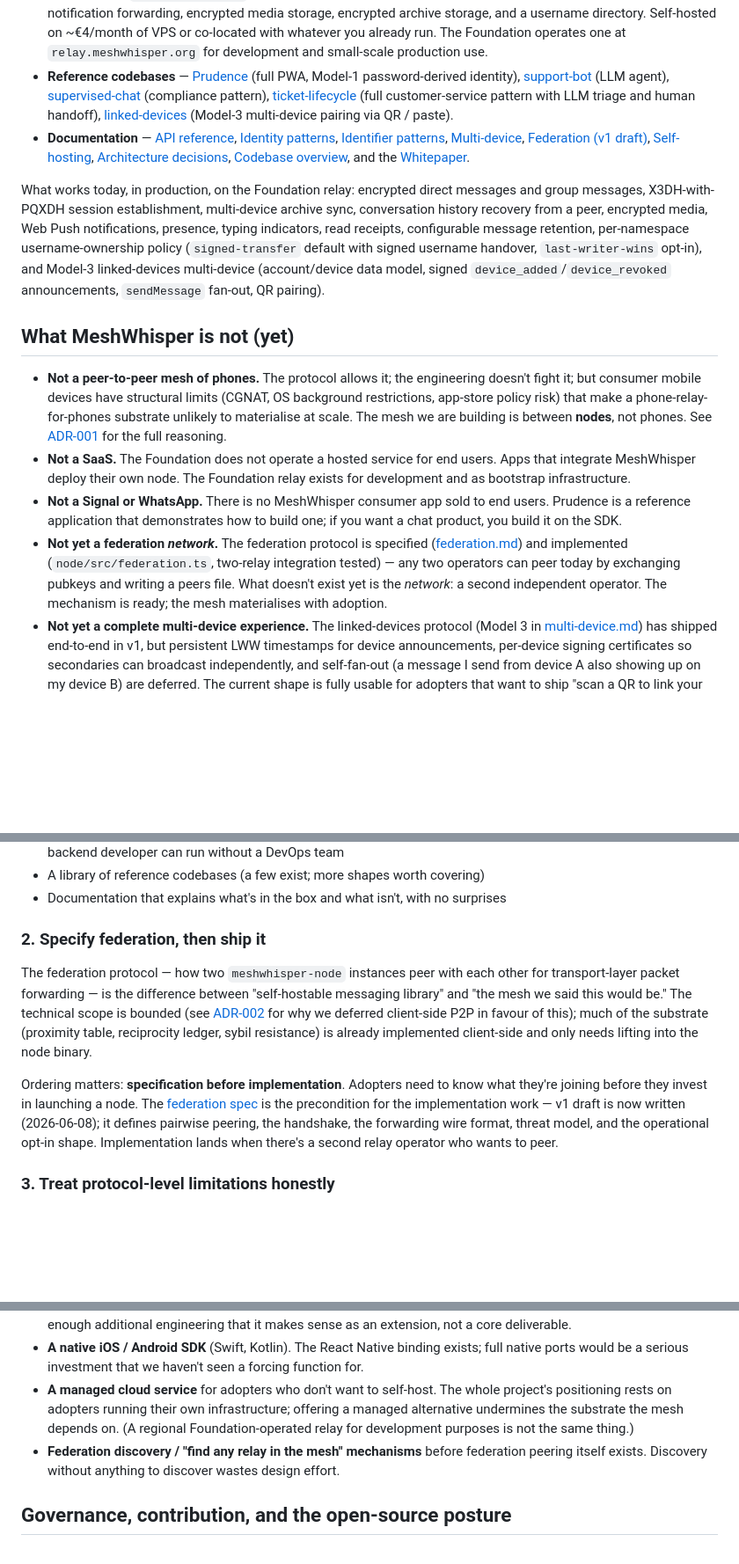
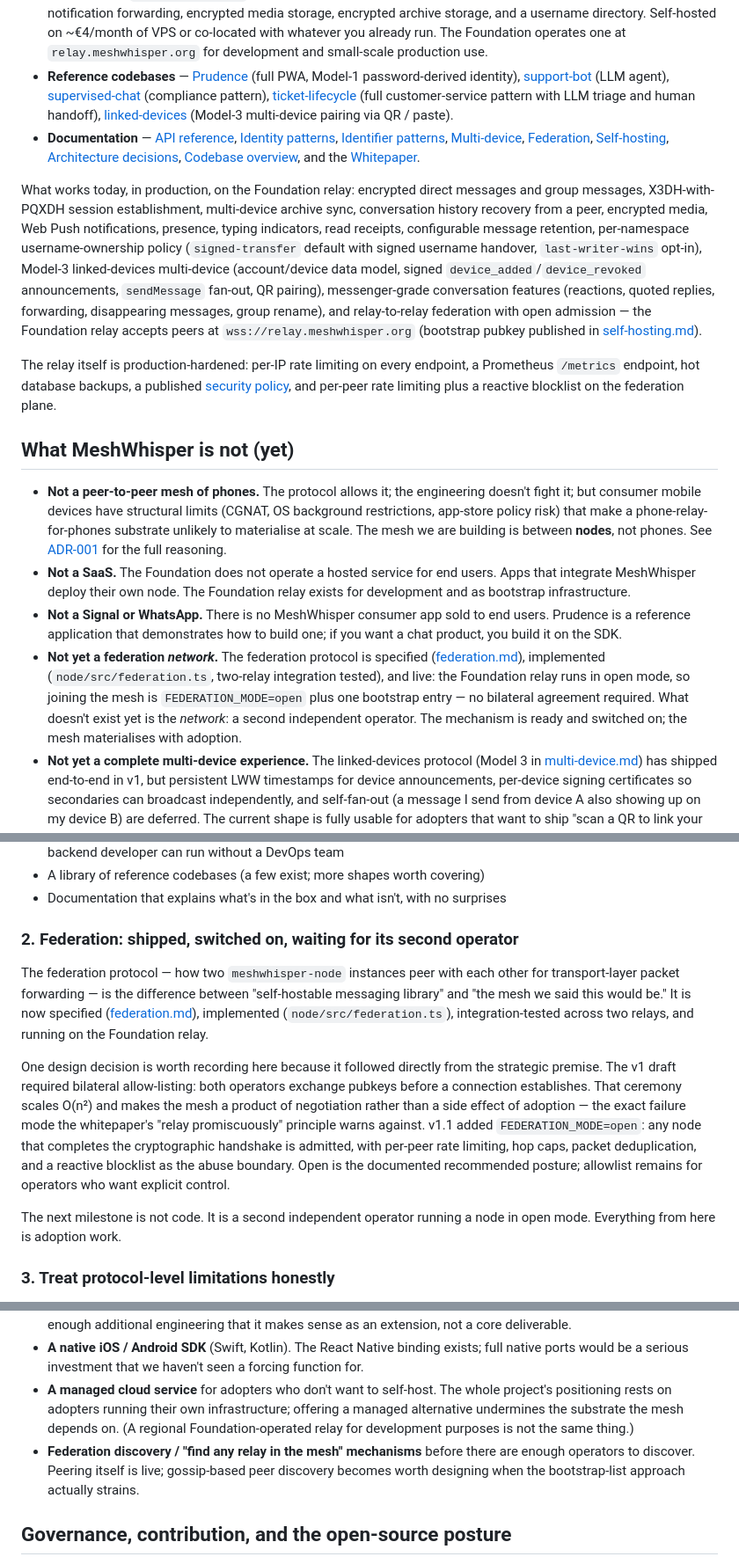
Before and after one commit to twotwoonethree/meshwhisper, a Markdown page: docs/direction.md, 3 parts joined by grey strips. Shown at 88% size. Drawn GitHub-style; blank space fills up the shorter version.

Commit message:
docs(direction): update snapshot — federation shipped and switched on, v1.1 open-mode decision recorded

```diff
--- a/docs/direction.md
+++ b/docs/direction.md
@@ -11,16 +11,18 @@ A self-hostable, end-to-end encrypted messaging SDK and relay. Concretely:
 - **An SDK** (`@meshwhisper/sdk`) — TypeScript, runs in browsers, Node.js, and React Native. Encrypts messages on-device with X3DH + Double Ratchet + PQXDH (ML-KEM-768); the relay never holds a decryption key.
 - **A relay node** (`meshwhisper-node`) — one Docker container that does packet relay, store-and-forward, push-notification forwarding, encrypted media storage, encrypted archive storage, and a username directory. Self-hosted on ~€4/month of VPS or co-located with whatever you already run. The Foundation operates one at `relay.meshwhisper.org` for development and small-scale production use.
 - **Reference codebases** — [Prudence](../prudence/REFERENCE.md) (full PWA, Model-1 password-derived identity), [support-bot](../examples/support-bot/) (LLM agent), [supervised-chat](../examples/supervised-chat/) (compliance pattern), [ticket-lifecycle](../examples/ticket-lifecycle/) (full customer-service pattern with LLM triage and human handoff), [linked-devices](../examples/linked-devices/) (Model-3 multi-device pairing via QR / paste).
-- **Documentation** — [API reference](api.md), [Identity patterns](identity-patterns.md), [Identifier patterns](identifier-patterns.md), [Multi-device](multi-device.md), [Federation (v1 draft)](federation.md), [Self-hosting](self-hosting.md), [Architecture decisions](adr/), [Codebase overview](codebase-overview.md), and the [Whitepaper](whitepaper.md).
+- **Documentation** — [API reference](api.md), [Identity patterns](identity-patterns.md), [Identifier patterns](identifier-patterns.md), [Multi-device](multi-device.md), [Federation](federation.md), [Self-hosting](self-hosting.md), [Architecture decisions](adr/), [Codebase overview](codebase-overview.md), and the [Whitepaper](whitepaper.md).
 
-What works today, in production, on the Foundation relay: encrypted direct messages and group messages, X3DH-with-PQXDH session establishment, multi-device archive sync, conversation history recovery from a peer, encrypted media, Web Push notifications, presence, typing indicators, read receipts, configurable message retention, per-namespace username-ownership policy (`signed-transfer` default with signed username handover, `last-writer-wins` opt-in), and Model-3 linked-devices multi-device (account/device data model, signed `device_added`/`device_revoked` announcements, `sendMessage` fan-out, QR pairing).
+What works today, in production, on the Foundation relay: encrypted direct messages and group messages, X3DH-with-PQXDH session establishment, multi-device archive sync, conversation history recovery from a peer, encrypted media, Web Push notifications, presence, typing indicators, read receipts, configurable message retention, per-namespace username-ownership policy (`signed-transfer` default with signed username handover, `last-writer-wins` opt-in), Model-3 linked-devices multi-device (account/device data model, signed `device_added`/`device_revoked` announcements, `sendMessage` fan-out, QR pairing), messenger-grade conversation features (reactions, quoted replies, forwarding, disappearing messages, group rename), and relay-to-relay federation with open admission — the Foundation relay accepts peers at `wss://relay.meshwhisper.org` (bootstrap pubkey published in [self-hosting.md](self-hosting.md)).
+
+The relay itself is production-hardened: per-IP rate limiting on every endpoint, a Prometheus `/metrics` endpoint, hot database backups, a published [security policy](../SECURITY.md), and per-peer rate limiting plus a reactive blocklist on the federation plane.
 
 ## What MeshWhisper is not (yet)
 
 - **Not a peer-to-peer mesh of phones.** The protocol allows it; the engineering doesn't fight it; but consumer mobile devices have structural limits (CGNAT, OS background restrictions, app-store policy risk) that make a phone-relay-for-phones substrate unlikely to materialise at scale. The mesh we are building is between **nodes**, not phones. See [ADR-001](adr/001-adoption-driven-mesh.md) for the full reasoning.
 - **Not a SaaS.** The Foundation does not operate a hosted service for end users. Apps that integrate MeshWhisper deploy their own node. The Foundation relay exists for development and as bootstrap infrastructure.
 - **Not a Signal or WhatsApp.** There is no MeshWhisper consumer app sold to end users. Prudence is a reference application that demonstrates how to build one; if you want a chat product, you build it on the SDK.
-- **Not yet a federation *network*.** The federation protocol is specified ([federation.md](federation.md)) and implemented (`node/src/federation.ts`, two-relay integration tested) — any two operators can peer today by exchanging pubkeys and writing a peers file. What doesn't exist yet is the *network*: a second independent operator. The mechanism is ready; the mesh materialises with adoption.
+- **Not yet a federation *network*.** The federation protocol is specified ([federation.md](federation.md)), implemented (`node/src/federation.ts`, two-relay integration tested), and live: the Foundation relay runs in open mode, so joining the mesh is `FEDERATION_MODE=open` plus one bootstrap entry — no bilateral agreement required. What doesn't exist yet is the *network*: a second independent operator. The mechanism is ready and switched on; the mesh materialises with adoption.
 - **Not yet a complete multi-device experience.** The linked-devices protocol (Model 3 in [multi-device.md](multi-device.md)) has shipped end-to-end in v1, but persistent LWW timestamps for device announcements, per-device signing certificates so secondaries can broadcast independently, and self-fan-out (a message I send from device A also showing up on my device B) are deferred. The current shape is fully usable for adopters that want to ship "scan a QR to link your laptop"; the deferred work tightens the edges.
 
 ## Where it's going
@@ -38,11 +40,13 @@ The single biggest lever on whether the mesh materialises is the friction of bri
 - A library of reference codebases (a few exist; more shapes worth covering)
 - Documentation that explains what's in the box and what isn't, with no surprises
 
-### 2. Specify federation, then ship it
+### 2. Federation: shipped, switched on, waiting for its second operator
 
-The federation protocol — how two `meshwhisper-node` instances peer with each other for transport-layer packet forwarding — is the difference between "self-hostable messaging library" and "the mesh we said this would be." The technical scope is bounded (see [ADR-002](adr/002-relay-first-not-p2p-first.md) for why we deferred client-side P2P in favour of this); much of the substrate (proximity table, reciprocity ledger, sybil resistance) is already implemented client-side and only needs lifting into the node binary.
+The federation protocol — how two `meshwhisper-node` instances peer with each other for transport-layer packet forwarding — is the difference between "self-hostable messaging library" and "the mesh we said this would be." It is now specified ([federation.md](federation.md)), implemented (`node/src/federation.ts`), integration-tested across two relays, and running on the Foundation relay.
 
-Ordering matters: **specification before implementation**. Adopters need to know what they're joining before they invest in launching a node. The [federation spec](federation.md) is the precondition for the implementation work — v1 draft is now written (2026-06-08); it defines pairwise peering, the handshake, the forwarding wire format, threat model, and the operational opt-in shape. Implementation lands when there's a second relay operator who wants to peer.
+One design decision is worth recording here because it followed directly from the strategic premise. The v1 draft required bilateral allow-listing: both operators exchange pubkeys before a connection establishes. That ceremony scales O(n²) and makes the mesh a product of negotiation rather than a side effect of adoption — the exact failure mode the whitepaper's "relay promiscuously" principle warns against. v1.1 added `FEDERATION_MODE=open`: any node that completes the cryptographic handshake is admitted, with per-peer rate limiting, hop caps, packet deduplication, and a reactive blocklist as the abuse boundary. Open is the documented recommended posture; allowlist remains for operators who want explicit control.
+
+The next milestone is not code. It is a second independent operator running a node in open mode. Everything from here is adoption work.
 
 ### 3. Treat protocol-level limitations honestly
 
@@ -64,7 +68,7 @@ A short list, intended to set expectations rather than close doors:
 - **Real-time voice or video calls** as a first-party feature. The protocol could carry the signalling; the media plane is enough additional engineering that it makes sense as an extension, not a core deliverable.
 - **A native iOS / Android SDK** (Swift, Kotlin). The React Native binding exists; full native ports would be a serious investment that we haven't seen a forcing function for.
 - **A managed cloud service** for adopters who don't want to self-host. The whole project's positioning rests on adopters running their own infrastructure; offering a managed alternative undermines the substrate the mesh depends on. (A regional Foundation-operated relay for development purposes is not the same thing.)
-- **Federation discovery / "find any relay in the mesh" mechanisms** before federation peering itself exists. Discovery without anything to discover wastes design effort.
+- **Federation discovery / "find any relay in the mesh" mechanisms** before there are enough operators to discover. Peering itself is live; gossip-based peer discovery becomes worth designing when the bootstrap-list approach actually strains.
 
 ## Governance, contribution, and the open-source posture
 
```
Also changed, not shown: other parts of docs/direction.md (+1 -1 lines).
